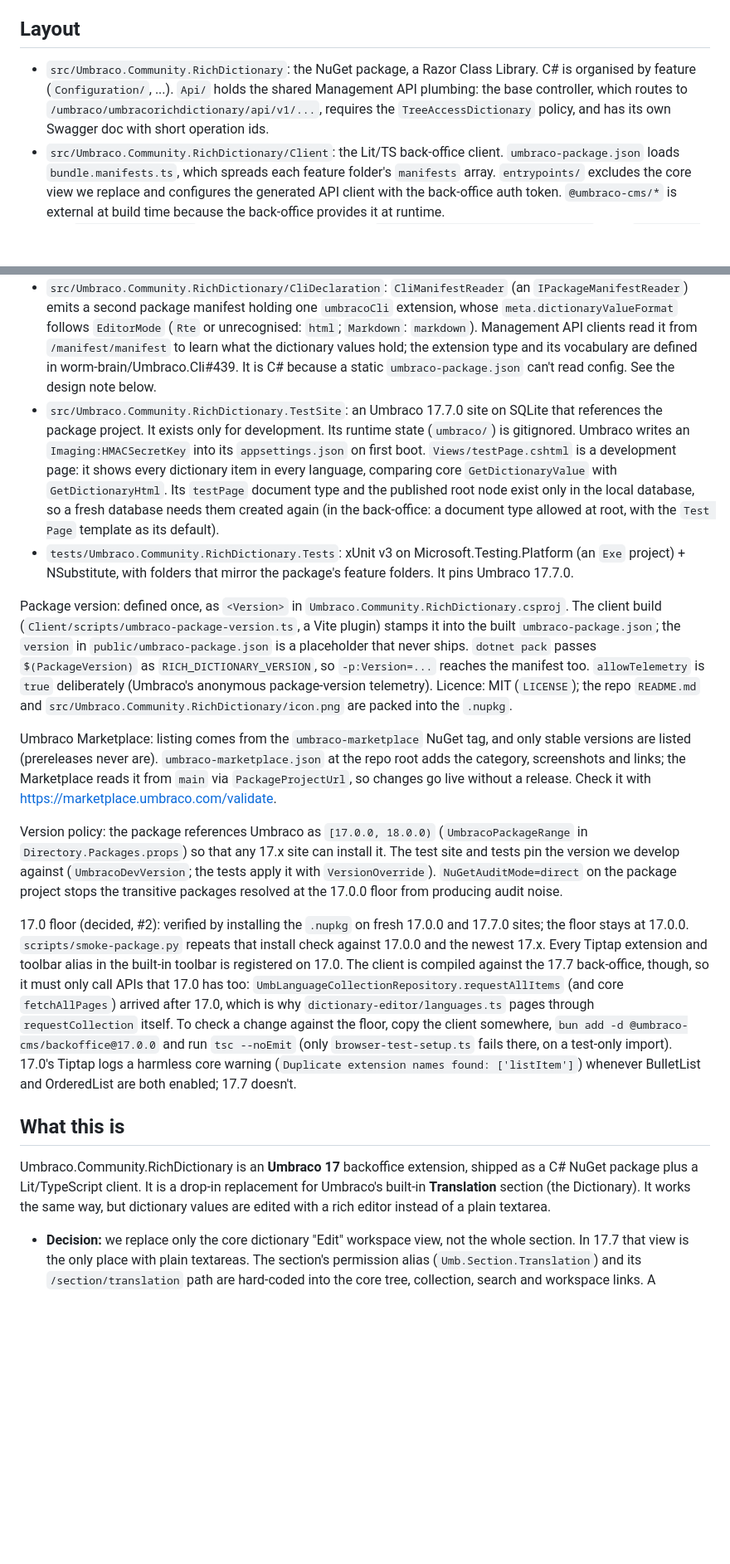
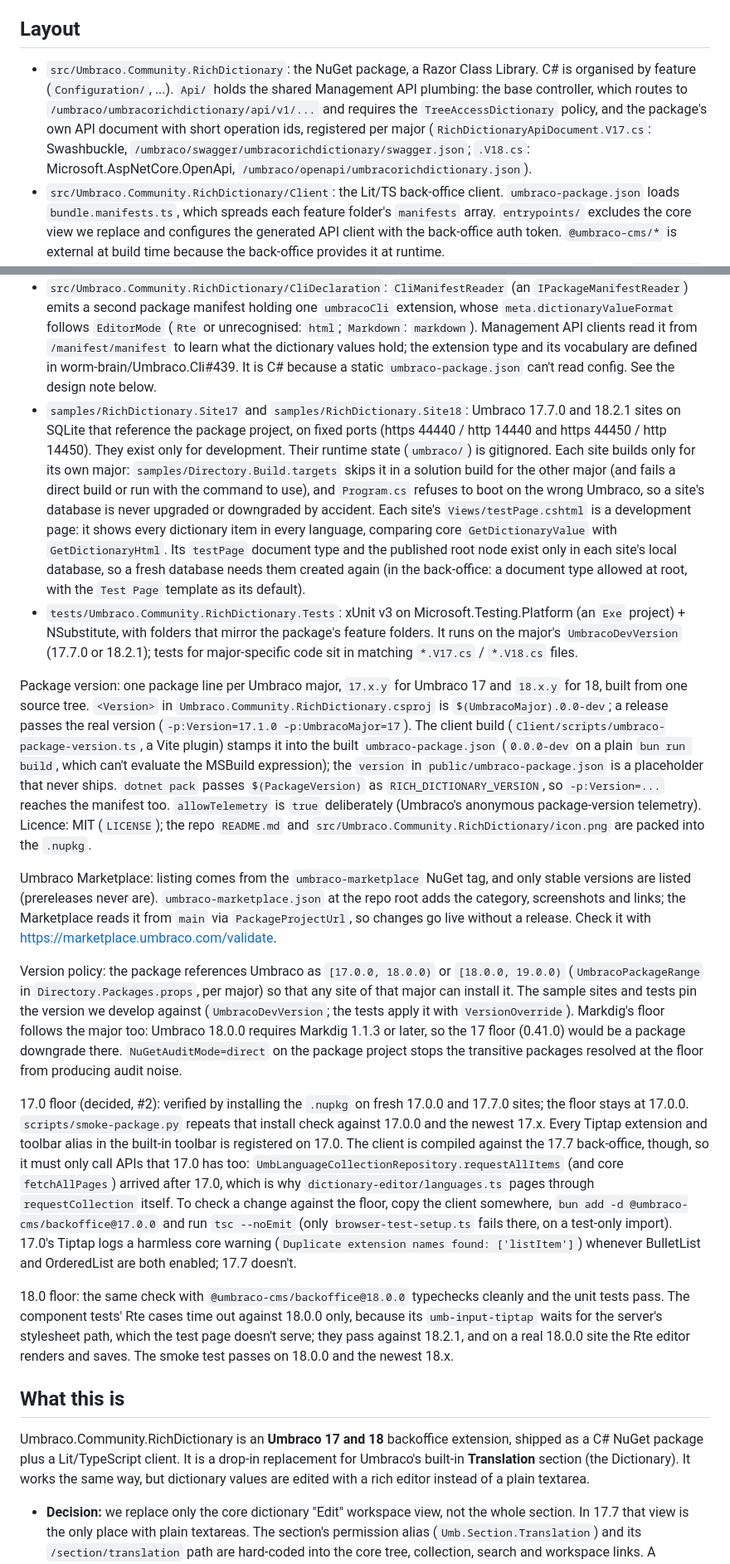
Before and after one commit to worm-brain/Umbraco.RichDictionary, a Markdown page: CLAUDE.md, 2 parts joined by grey strips. Shown at 83% size. GitHub-like rendering; blank space fills up the shorter version.

```diff
--- a/CLAUDE.md
+++ b/CLAUDE.md
@@ -44,27 +49,29 @@ bun run generate-client  # regenerates src/api from the RUNNING test site's Swag
 
 ## Layout
 
-- `src/Umbraco.Community.RichDictionary`: the NuGet package, a Razor Class Library. C# is organised by feature (`Configuration/`, ...). `Api/` holds the shared Management API plumbing: the base controller, which routes to `/umbraco/umbracorichdictionary/api/v1/...`, requires the `TreeAccessDictionary` policy, and has its own Swagger doc with short operation ids.
+- `src/Umbraco.Community.RichDictionary`: the NuGet package, a Razor Class Library. C# is organised by feature (`Configuration/`, ...). `Api/` holds the shared Management API plumbing: the base controller, which routes to `/umbraco/umbracorichdictionary/api/v1/...` and requires the `TreeAccessDictionary` policy, and the package's own API document with short operation ids, registered per major (`RichDictionaryApiDocument.V17.cs`: Swashbuckle, `/umbraco/swagger/umbracorichdictionary/swagger.json`; `.V18.cs`: Microsoft.AspNetCore.OpenApi, `/umbraco/openapi/umbracorichdictionary.json`).
 - `src/Umbraco.Community.RichDictionary/Client`: the Lit/TS back-office client. `umbraco-package.json` loads `bundle.manifests.ts`, which spreads each feature folder's `manifests` array. `entrypoints/` excludes the core view we replace and configures the generated API client with the back-office auth token. `@umbraco-cms/*` is external at build time because the back-office provides it at runtime.
   - `dictionary-editor/`: our replacement for the core `Umb.WorkspaceView.Dictionary.Edit` view. `workspace-view.element.ts` is a port of the core view: one field per language, the same user-language read-only rules, and writes through the core `UMB_DICTIONARY_WORKSPACE_CONTEXT.setPropertyValue`. `translation-input.element.ts` is the single seam that picks the editor (core `umb-input-tiptap`, `umb-input-markdown`, or `uui-textarea`).
   - `dictionary-editor/tiptap-toolbar.ts`: picks the Tiptap extensions and toolbar (#9). With `RichDictionary:RichTextDataType` set, the server's configuration endpoint reads that data type through `IDataTypeService` and returns its raw `extensions`/`toolbar`; the client drops media/block/embed tools and any alias not registered as the right manifest type (with a console warning), and falls back to the built-in toolbar when nothing usable is left. The data type is read server-side on purpose: the core `GET /data-type/{id}` endpoint requires the `TreeAccessDocumentsOrMediaOrMembersOrContentTypes` policy, which Umbraco's default Translators group (Translation section only) doesn't have.
   - `configuration/editor-mode.ts`: fetches the package configuration once per session. Anything other than `"Rte"`/`"Markdown"` (including a failed request) falls back to a plain textarea, so a problem can never re-save values in the wrong format.
 - `src/Umbraco.Community.RichDictionary/DictionaryHtml`: `IDictionaryHtmlConverter` turns a stored value into HTML for the configured mode, then runs it through Umbraco's `IHtmlSanitizer` (a no-op unless the site registers one). The extension methods live in the `Umbraco.Extensions` namespace, which Umbraco's default `_ViewImports.cshtml` already imports: `@Umbraco.GetDictionaryHtml(key[, culture])` / `GetDictionaryInlineHtml` (unwraps a single `<p>` for links and buttons), plus `ICultureDictionary.GetHtml` / `GetInlineHtml`. They resolve the converter through `StaticServiceProvider`, so their tests run in a non-parallel xUnit collection. Markdig is referenced with a 0.41.0 floor (in `Directory.Packages.props`) so NuGet unifies it with the copy Umbraco 17.x ships (0.45.0 in 17.7).
 - `src/Umbraco.Community.RichDictionary/CliDeclaration`: `CliManifestReader` (an `IPackageManifestReader`) emits a second package manifest holding one `umbracoCli` extension, whose `meta.dictionaryValueFormat` follows `EditorMode` (`Rte` or unrecognised: `html`; `Markdown`: `markdown`). Management API clients read it from `/manifest/manifest` to learn what the dictionary values hold; the extension type and its vocabulary are defined in worm-brain/Umbraco.Cli#439. It is C# because a static `umbraco-package.json` can't read config. See the design note below.
-- `src/Umbraco.Community.RichDictionary.TestSite`: an Umbraco 17.7.0 site on SQLite that references the package project. It exists only for development. Its runtime state (`umbraco/`) is gitignored. Umbraco writes an `Imaging:HMACSecretKey` into its `appsettings.json` on first boot. `Views/testPage.cshtml` is a development page: it shows every dictionary item in every language, comparing core `GetDictionaryValue` with `GetDictionaryHtml`. Its `testPage` document type and the published root node exist only in the local database, so a fresh database needs them created again (in the back-office: a document type allowed at root, with the `Test Page` template as its default).
-- `tests/Umbraco.Community.RichDictionary.Tests`: xUnit v3 on Microsoft.Testing.Platform (an `Exe` project) + NSubstitute, with folders that mirror the package's feature folders. It pins Umbraco 17.7.0.
+- `samples/RichDictionary.Site17` and `samples/RichDictionary.Site18`: Umbraco 17.7.0 and 18.2.1 sites on SQLite that reference the package project, on fixed ports (https 44440 / http 14440 and https 44450 / http 14450). They exist only for development. Their runtime state (`umbraco/`) is gitignored. Each site builds only for its own major: `samples/Directory.Build.targets` skips it in a solution build for the other major (and fails a direct build or run with the command to use), and `Program.cs` refuses to boot on the wrong Umbraco, so a site's database is never upgraded or downgraded by accident. Each site's `Views/testPage.cshtml` is a development page: it shows every dictionary item in every language, comparing core `GetDictionaryValue` with `GetDictionaryHtml`. Its `testPage` document type and the published root node exist only in each site's local database, so a fresh database needs them created again (in the back-office: a document type allowed at root, with the `Test Page` template as its default).
+- `tests/Umbraco.Community.RichDictionary.Tests`: xUnit v3 on Microsoft.Testing.Platform (an `Exe` project) + NSubstitute, with folders that mirror the package's feature folders. It runs on the major's `UmbracoDevVersion` (17.7.0 or 18.2.1); tests for major-specific code sit in matching `*.V17.cs` / `*.V18.cs` files.
 
-Package version: defined once, as `<Version>` in `Umbraco.Community.RichDictionary.csproj`. The client build (`Client/scripts/umbraco-package-version.ts`, a Vite plugin) stamps it into the built `umbraco-package.json`; the `version` in `public/umbraco-package.json` is a placeholder that never ships. `dotnet pack` passes `$(PackageVersion)` as `RICH_DICTIONARY_VERSION`, so `-p:Version=...` reaches the manifest too. `allowTelemetry` is `true` deliberately (Umbraco's anonymous package-version telemetry). Licence: MIT (`LICENSE`); the repo `README.md` and `src/Umbraco.Community.RichDictionary/icon.png` are packed into the `.nupkg`.
+Package version: one package line per Umbraco major, `17.x.y` for Umbraco 17 and `18.x.y` for 18, built from one source tree. `<Version>` in `Umbraco.Community.RichDictionary.csproj` is `$(UmbracoMajor).0.0-dev`; a release passes the real version (`-p:Version=17.1.0 -p:UmbracoMajor=17`). The client build (`Client/scripts/umbraco-package-version.ts`, a Vite plugin) stamps it into the built `umbraco-package.json` (`0.0.0-dev` on a plain `bun run build`, which can't evaluate the MSBuild expression); the `version` in `public/umbraco-package.json` is a placeholder that never ships. `dotnet pack` passes `$(PackageVersion)` as `RICH_DICTIONARY_VERSION`, so `-p:Version=...` reaches the manifest too. `allowTelemetry` is `true` deliberately (Umbraco's anonymous package-version telemetry). Licence: MIT (`LICENSE`); the repo `README.md` and `src/Umbraco.Community.RichDictionary/icon.png` are packed into the `.nupkg`.
 
 Umbraco Marketplace: listing comes from the `umbraco-marketplace` NuGet tag, and only stable versions are listed (prereleases never are). `umbraco-marketplace.json` at the repo root adds the category, screenshots and links; the Marketplace reads it from `main` via `PackageProjectUrl`, so changes go live without a release. Check it with https://marketplace.umbraco.com/validate.
 
-Version policy: the package references Umbraco as `[17.0.0, 18.0.0)` (`UmbracoPackageRange` in `Directory.Packages.props`) so that any 17.x site can install it. The test site and tests pin the version we develop against (`UmbracoDevVersion`; the tests apply it with `VersionOverride`). `NuGetAuditMode=direct` on the package project stops the transitive packages resolved at the 17.0.0 floor from producing audit noise.
+Version policy: the package references Umbraco as `[17.0.0, 18.0.0)` or `[18.0.0, 19.0.0)` (`UmbracoPackageRange` in `Directory.Packages.props`, per major) so that any site of that major can install it. The sample sites and tests pin the version we develop against (`UmbracoDevVersion`; the tests apply it with `VersionOverride`). Markdig's floor follows the major too: Umbraco 18.0.0 requires Markdig 1.1.3 or later, so the 17 floor (0.41.0) would be a package downgrade there. `NuGetAuditMode=direct` on the package project stops the transitive packages resolved at the floor from producing audit noise.
 
 17.0 floor (decided, #2): verified by installing the `.nupkg` on fresh 17.0.0 and 17.7.0 sites; the floor stays at 17.0.0. `scripts/smoke-package.py` repeats that install check against 17.0.0 and the newest 17.x. Every Tiptap extension and toolbar alias in the built-in toolbar is registered on 17.0. The client is compiled against the 17.7 back-office, though, so it must only call APIs that 17.0 has too: `UmbLanguageCollectionRepository.requestAllItems` (and core `fetchAllPages`) arrived after 17.0, which is why `dictionary-editor/languages.ts` pages through `requestCollection` itself. To check a change against the floor, copy the client somewhere, `bun add -d @umbraco-cms/backoffice@17.0.0` and run `tsc --noEmit` (only `browser-test-setup.ts` fails there, on a test-only import). 17.0's Tiptap logs a harmless core warning (`Duplicate extension names found: ['listItem']`) whenever BulletList and OrderedList are both enabled; 17.7 doesn't.
 
+18.0 floor: the same check with `@umbraco-cms/backoffice@18.0.0` typechecks cleanly and the unit tests pass. The component tests' Rte cases time out against 18.0.0 only, because its `umb-input-tiptap` waits for the server's stylesheet path, which the test page doesn't serve; they pass against 18.2.1, and on a real 18.0.0 site the Rte editor renders and saves. The smoke test passes on 18.0.0 and the newest 18.x.
+
 ## What this is
 
-Umbraco.Community.RichDictionary is an **Umbraco 17** backoffice extension, shipped as a C# NuGet package plus a Lit/TypeScript client. It is a drop-in replacement for Umbraco's built-in **Translation** section (the Dictionary). It works the same way, but dictionary values are edited with a rich editor instead of a plain textarea.
+Umbraco.Community.RichDictionary is an **Umbraco 17 and 18** backoffice extension, shipped as a C# NuGet package plus a Lit/TypeScript client. It is a drop-in replacement for Umbraco's built-in **Translation** section (the Dictionary). It works the same way, but dictionary values are edited with a rich editor instead of a plain textarea.
 
 - **Decision:** we replace only the core dictionary "Edit" workspace view, not the whole section. In 17.7 that view is the only place with plain textareas. The section's permission alias (`Umb.Section.Translation`) and its `/section/translation` path are hard-coded into the core tree, collection, search and workspace links. A separate section would mean re-implementing all of those, and user groups would lose access until they were granted the new section. So the section, tree, create/move/delete, import/export, search and permissions stay core and untouched.
 - The editor can be configured as **`Rte`** (Tiptap) or **`Markdown`**, set once per site.
```
Also changed, not shown: other parts of CLAUDE.md (+17 -11 lines), README.md (+1 -1 lines).
